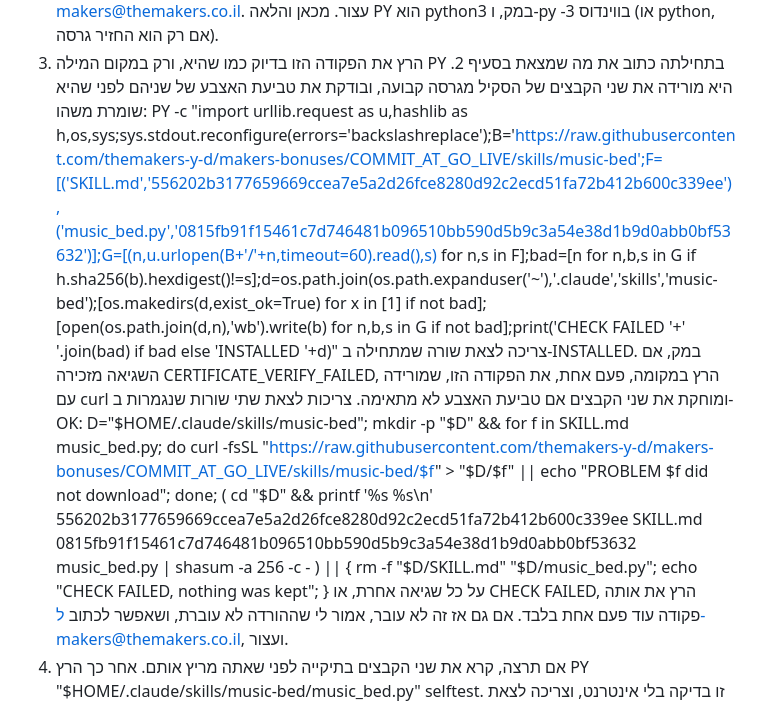
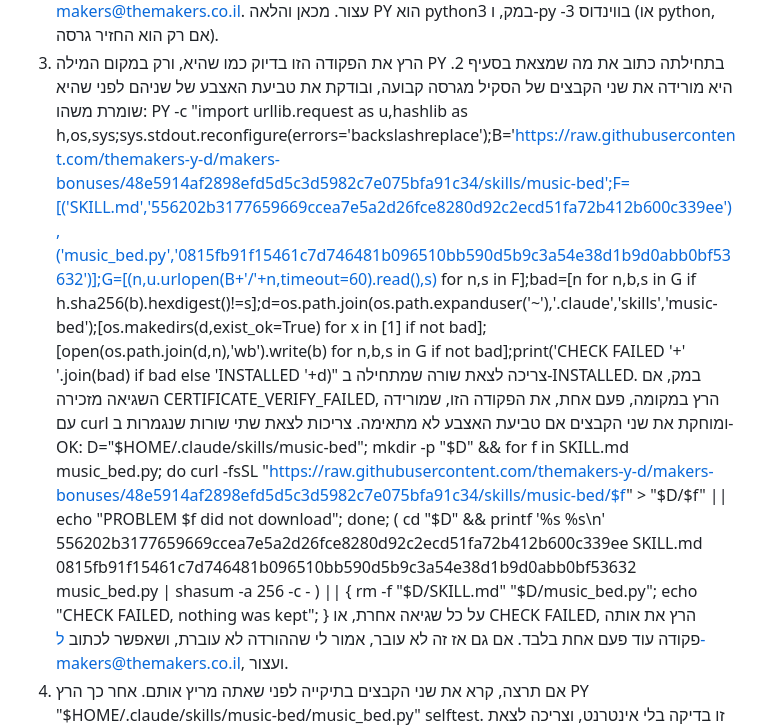
Before and after one commit to themakers-y-d/makers-bonuses, a Markdown page: music-bed/INSTALL.md, the part around the change. GitHub-like rendering.

Commit message:
music-bed: INSTALL על 48e5914
Co-Authored-By: Claude Opus 5.5 <noreply@anthropic.com>

```diff
--- a/music-bed/INSTALL.md
+++ b/music-bed/INSTALL.md
@@ -7,9 +7,9 @@
    כבר הותקן: אם Python הותקן בהדבקה קודמת, או ש-winget אומר שהוא כבר מותקן, אל תתקין שוב ואל תבקש אישור. אמור לי שההתקנה הצליחה, ושהחלון הנוכחי עדיין לא רואה אותה. באפליקציה של Claude למחשב, כפתור הסגירה לפעמים רק מסתיר אותה, ולכן סוגרים דרך הסמל של Claude ליד השעון: קליק ימני ואז Quit (אם הסמל לא מופיע, לוחצים על החץ הקטן ^ ליד השעון). בטרמינל סוגרים גם את חלון הטרמינל, וב-VS Code את כל התוכנה. אחר כך פותחים מחדש ומדביקים את ההודעה הזו שוב. אם גם אחרי זה Python לא נמצא, מפעילים מחדש את המחשב ומדביקים שוב, ואם גם אז לא, כותבים ל-makers@themakers.co.il. עצור.
    מכאן והלאה PY הוא python3 במק, ו-py -3 בווינדוס (או python, אם רק הוא החזיר גרסה).
 3. הרץ את הפקודה הזו בדיוק כמו שהיא, ורק במקום המילה PY בתחילתה כתוב את מה שמצאת בסעיף 2. היא מורידה את שני הקבצים של הסקיל מגרסה קבועה, ובודקת את טביעת האצבע של שניהם לפני שהיא שומרת משהו:
-PY -c "import urllib.request as u,hashlib as h,os,sys;sys.stdout.reconfigure(errors='backslashreplace');B='https://raw.githubusercontent.com/themakers-y-d/makers-bonuses/COMMIT_AT_GO_LIVE/skills/music-bed';F=[('SKILL.md','556202b3177659669ccea7e5a2d26fce8280d92c2ecd51fa72b412b600c339ee'),('music_bed.py','0815fb91f15461c7d746481b096510bb590d5b9c3a54e38d1b9d0abb0bf53632')];G=[(n,u.urlopen(B+'/'+n,timeout=60).read(),s) for n,s in F];bad=[n for n,b,s in G if h.sha256(b).hexdigest()!=s];d=os.path.join(os.path.expanduser('~'),'.claude','skills','music-bed');[os.makedirs(d,exist_ok=True) for x in [1] if not bad];[open(os.path.join(d,n),'wb').write(b) for n,b,s in G if not bad];print('CHECK FAILED '+' '.join(bad) if bad else 'INSTALLED '+d)"
+PY -c "import urllib.request as u,hashlib as h,os,sys;sys.stdout.reconfigure(errors='backslashreplace');B='https://raw.githubusercontent.com/themakers-y-d/makers-bonuses/48e5914af2898efd5d5c3d5982c7e075bfa91c34/skills/music-bed';F=[('SKILL.md','556202b3177659669ccea7e5a2d26fce8280d92c2ecd51fa72b412b600c339ee'),('music_bed.py','0815fb91f15461c7d746481b096510bb590d5b9c3a54e38d1b9d0abb0bf53632')];G=[(n,u.urlopen(B+'/'+n,timeout=60).read(),s) for n,s in F];bad=[n for n,b,s in G if h.sha256(b).hexdigest()!=s];d=os.path.join(os.path.expanduser('~'),'.claude','skills','music-bed');[os.makedirs(d,exist_ok=True) for x in [1] if not bad];[open(os.path.join(d,n),'wb').write(b) for n,b,s in G if not bad];print('CHECK FAILED '+' '.join(bad) if bad else 'INSTALLED '+d)"
    צריכה לצאת שורה שמתחילה ב-INSTALLED. במק, אם השגיאה מזכירה CERTIFICATE_VERIFY_FAILED, הרץ במקומה, פעם אחת, את הפקודה הזו, שמורידה עם curl ומוחקת את שני הקבצים אם טביעת האצבע לא מתאימה. צריכות לצאת שתי שורות שנגמרות ב-OK:
-D="$HOME/.claude/skills/music-bed"; mkdir -p "$D" && for f in SKILL.md music_bed.py; do curl -fsSL "https://raw.githubusercontent.com/themakers-y-d/makers-bonuses/COMMIT_AT_GO_LIVE/skills/music-bed/$f" > "$D/$f" || echo "PROBLEM $f did not download"; done; ( cd "$D" && printf '%s  %s\n' 556202b3177659669ccea7e5a2d26fce8280d92c2ecd51fa72b412b600c339ee SKILL.md 0815fb91f15461c7d746481b096510bb590d5b9c3a54e38d1b9d0abb0bf53632 music_bed.py | shasum -a 256 -c - ) || { rm -f "$D/SKILL.md" "$D/music_bed.py"; echo "CHECK FAILED, nothing was kept"; }
+D="$HOME/.claude/skills/music-bed"; mkdir -p "$D" && for f in SKILL.md music_bed.py; do curl -fsSL "https://raw.githubusercontent.com/themakers-y-d/makers-bonuses/48e5914af2898efd5d5c3d5982c7e075bfa91c34/skills/music-bed/$f" > "$D/$f" || echo "PROBLEM $f did not download"; done; ( cd "$D" && printf '%s  %s\n' 556202b3177659669ccea7e5a2d26fce8280d92c2ecd51fa72b412b600c339ee SKILL.md 0815fb91f15461c7d746481b096510bb590d5b9c3a54e38d1b9d0abb0bf53632 music_bed.py | shasum -a 256 -c - ) || { rm -f "$D/SKILL.md" "$D/music_bed.py"; echo "CHECK FAILED, nothing was kept"; }
    על כל שגיאה אחרת, או CHECK FAILED, הרץ את אותה פקודה עוד פעם אחת בלבד. אם גם אז זה לא עובר, אמור לי שההורדה לא עוברת, ושאפשר לכתוב ל-makers@themakers.co.il, ועצור.
 4. אם תרצה, קרא את שני הקבצים בתיקייה לפני שאתה מריץ אותם. אחר כך הרץ PY "$HOME/.claude/skills/music-bed/music_bed.py" selftest. זו בדיקה בלי אינטרנט, וצריכה לצאת שורה שמתחילה ב-SELFTEST OK. אם יוצא SELFTEST FAILED, אמור לי במשפט אחד שהבדיקה העצמית נכשלה, ושאפשר לכתוב ל-makers@themakers.co.il, ועצור.
 5. עכשיו החלק הארוך, פעם אחת בלבד. לפני שאתה מריץ אמור לי: "עכשיו אני מתקין את הכלים שמסירים את השירה מהשיר. זה מוריד כמה מאות מגה, תופס בערך ג'יגה במחשב, ולוקח בין 5 ל-15 דקות, ובאינטרנט איטי יותר. ההתקנה רצה ברקע, ואני אבדוק אותה כל כמה דקות, ולפעמים אבקש אישור להמשיך לבדוק. השאירו את המחשב דלוק ומחובר לחשמל, כי מחשב שנרדם עוצר את ההורדה." אז הרץ PY "$HOME/.claude/skills/music-bed/music_bed.py" setup, עם זמן ההמתנה הארוך ביותר שיש לך (עשר דקות). הפקודה מתחילה את ההתקנה ברקע ומחכה לה עד כשמונה דקות. SETUP OK: ההתקנה הסתיימה. SETUP_RUNNING: ההתקנה עדיין רצה ברקע, וזה תקין. הרץ את אותה פקודה שוב, והיא ממשיכה לחכות לאותה התקנה ולא מתחילה חדשה. עד שמונה הרצות בסך הכל. אם גם אחרי שמונה עדיין SETUP_RUNNING, אמור לי שההתקנה ממשיכה ברקע, ושבשיחה חדשה אכתוב "תבדוק אם סקיל המוזיקה מוכן", ועבור לסעיף 6. LOW_DISK אומר שאין מספיק מקום פנוי: אמור לי כמה צריך, ועצור. SETUP_FAILED: הרץ את הפקודה עוד פעם אחת, כי היא ממשיכה מהמקום שבו עצרה. SETUP_FAILED פעמיים ברצף: אמור לי במשפט אחד מה נכשל, ושאפשר לכתוב ל-makers@themakers.co.il, ועצור. אל תוריד שום שיר ואל תיגע באף סרטון עכשיו.
```
